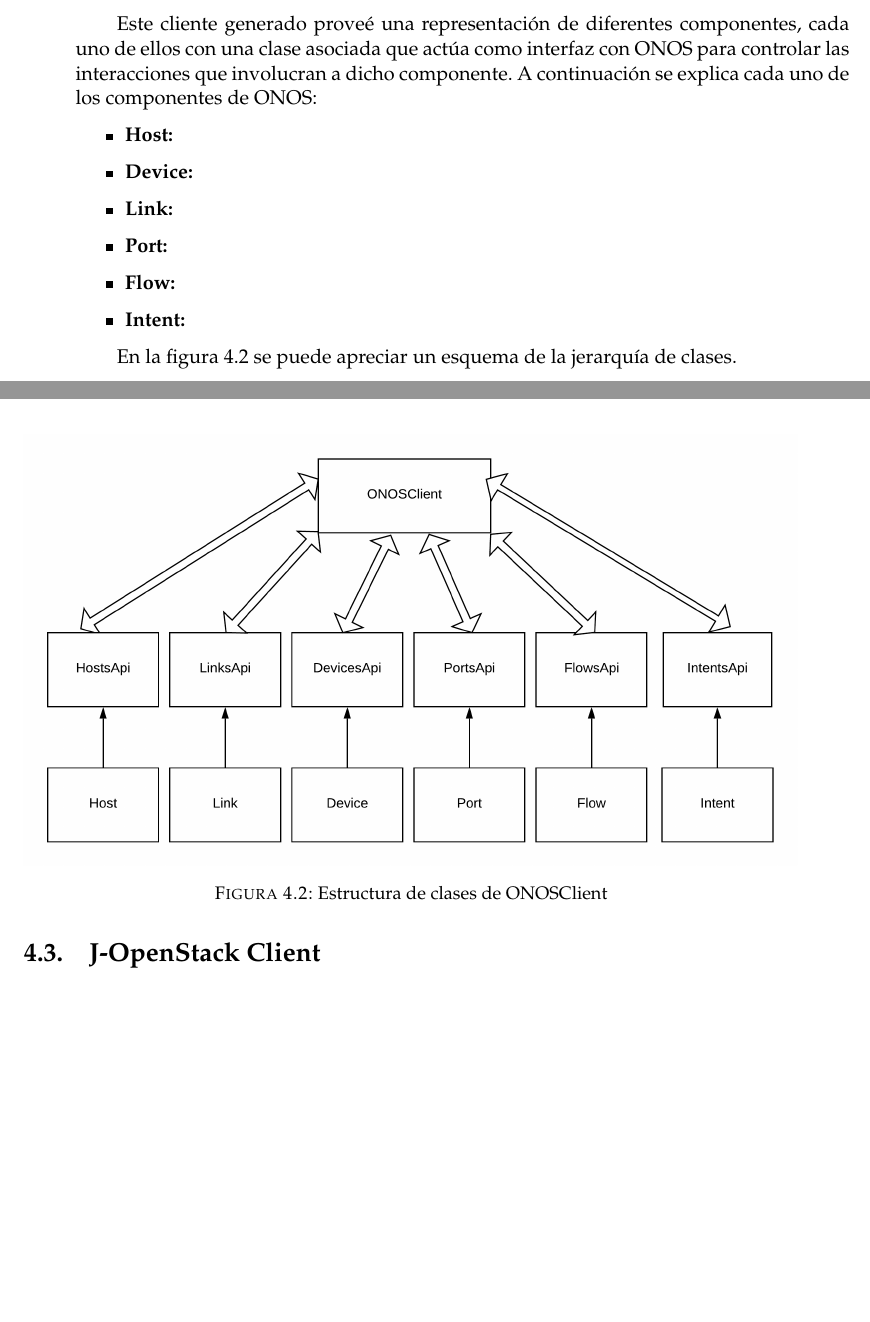
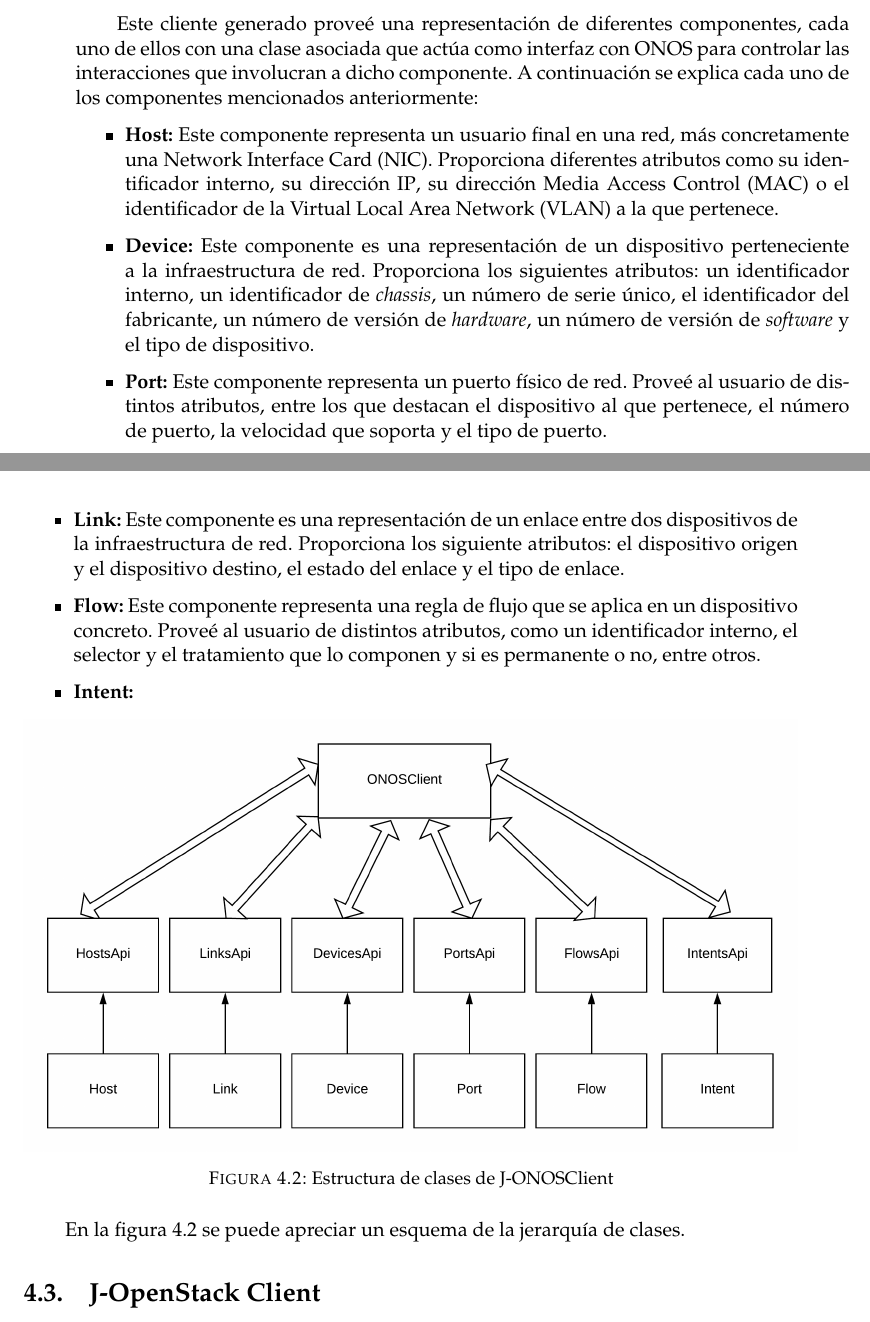
Before and after one commit to CFSNM/TFM, a LaTeX thesis (main.tex, which reads capitulos/desarrollo.tex): two parts of pages 35 and 36 of 54, joined at a grey line, cut so that both start at the same text, the shorter picture padded with empty space. Compiled offline with pdfLaTeX.

Commit message:
Terminando JONOSCLient

```diff
--- a/capitulos/desarrollo.tex
+++ b/capitulos/desarrollo.tex
@@ -62,21 +62,21 @@ Estas clases auxiliares se explican a continuación:
 \section{J-ONOS Client}
 \label{sec:onosclient}
 
-J-ONOSClient es una librería programada en Java cuya funcionalidad es la de proporcionar un cliente \ac{REST} para interactuar con \ac{ONOS} (ver \ref{sec:onos}). Esta librería está basada en la representación de objetos que proveé Swagger (ver \ref{subsec:openapi}). Gracias a Swagger, se puede generar automáticamente un cliente que interactúe con \ac{ONOS} en cualquier lenguaje de programación.
+J-ONOSClient\cite{onosjavadocbib} es una librería programada en Java cuya funcionalidad es la de proporcionar un cliente \ac{REST} para interactuar con \ac{ONOS} (ver \ref{sec:onos}). Esta librería está basada en la representación de objetos que proveé Swagger (ver \ref{subsec:openapi}). Gracias a Swagger, se puede generar automáticamente un cliente que interactúe con \ac{ONOS} en cualquier lenguaje de programación.
 
-Este cliente generado proveé una representación de diferentes componentes, cada uno de ellos con una clase asociada que actúa como interfaz con \ac{ONOS} para controlar las interacciones que involucran a dicho componente. A continuación se explica cada uno de los componentes de \ac{ONOS}:
+Este cliente generado proveé una representación de diferentes componentes, cada uno de ellos con una clase asociada que actúa como interfaz con \ac{ONOS} para controlar las interacciones que involucran a dicho componente. A continuación se explica cada uno de los componentes mencionados anteriormente:
 
 \begin{itemize}
 
-	\item \textbf{Host:}
+	\item \textbf{Host:} Este componente representa un usuario final en una red, más concretamente una \ac{NIC}. Proporciona diferentes atributos como su identificador interno, su dirección \ac{IP}, su dirección \ac{MAC} o el identificador de la \ac{VLAN} a la que pertenece.
 
-	\item \textbf{Device:}
+	\item \textbf{Device:} Este componente es una representación de un dispositivo perteneciente a la infraestructura de red. Proporciona los siguientes atributos: un identificador interno, un identificador de \textit{chassis}, un número de serie único, el identificador del fabricante, un número de versión de \textit{hardware}, un número de versión de \textit{software} y el tipo de dispositivo.
 
-	\item \textbf{Link:}
+	\item \textbf{Port:} Este componente representa un puerto físico de red. Proveé al usuario de distintos atributos, entre los que destacan el dispositivo al que pertenece, el número de puerto, la velocidad que soporta y el tipo de puerto.
 
-	\item \textbf{Port:}
+	\item \textbf{Link:} Este componente es una representación de un enlace entre dos dispositivos de la infraestructura de red. Proporciona los siguiente atributos: el dispositivo origen y el dispositivo destino, el estado del enlace y el tipo de enlace.
 
-	\item \textbf{Flow:}
+	\item \textbf{Flow:} Este componente representa una regla de flujo que se aplica en un dispositivo concreto. Proveé al usuario de distintos atributos, como un identificador interno, el selector y el tratamiento que lo componen y si es permanente o no, entre otros.
 
 	\item \textbf{Intent:}
 
@@ -86,7 +86,7 @@ Este cliente generado proveé una representación de diferentes componentes, cad
 \begin{figure}[!ht]
 	\centering
 	\includegraphics[width=1\linewidth]{imagenes/ONOSClient}
-	\caption{Estructura de clases de ONOSClient}
+	\caption{Estructura de clases de J-ONOSClient}
 	\label{fig:onosclient}
 \end{figure}
 
```
Also changed, not shown: capitulos/acronimos.tex (+8 -1 lines), capitulos/pruebaconcepto.tex (+2 -2 lines), main.tex (+4 -0 lines), capitulos/desarrollo.tex (2 more changed lines).
